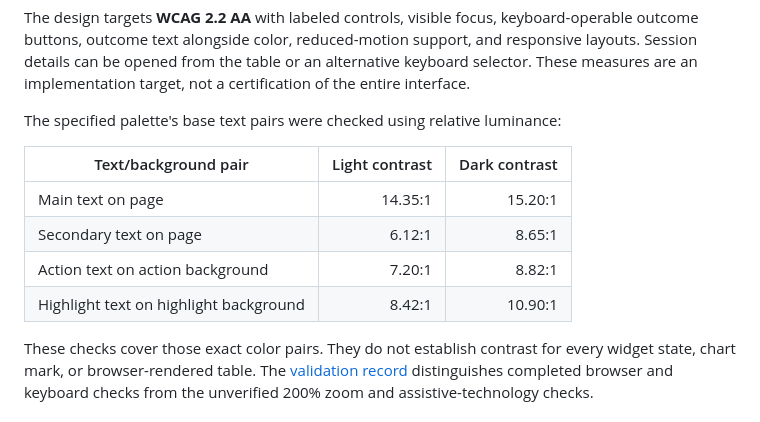
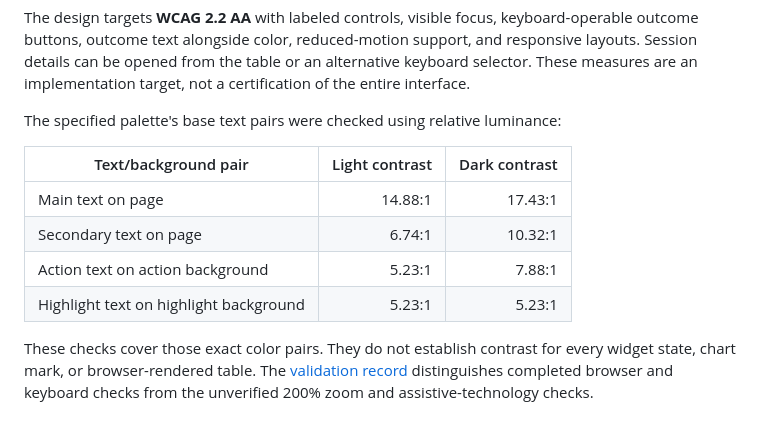
Before and after one commit to akriti-adarsh/online-shopper-purchase-prediction, a Markdown page: README.md, the part around one of its changes. GitHub-like rendering.

```diff
--- a/README.md
+++ b/README.md
@@ -395,10 +395,10 @@ The specified palette's base text pairs were checked using relative luminance:
 
 | Text/background pair | Light contrast | Dark contrast |
 |---|---:|---:|
-| Main text on page | 14.35:1 | 15.20:1 |
-| Secondary text on page | 6.12:1 | 8.65:1 |
-| Action text on action background | 7.20:1 | 8.82:1 |
-| Highlight text on highlight background | 8.42:1 | 10.90:1 |
+| Main text on page | 14.88:1 | 17.43:1 |
+| Secondary text on page | 6.74:1 | 10.32:1 |
+| Action text on action background | 5.23:1 | 7.88:1 |
+| Highlight text on highlight background | 5.23:1 | 5.23:1 |
 
 These checks cover those exact color pairs. They do not establish contrast for every widget state, chart mark, or browser-rendered table. The [validation record](docs/validation.md) distinguishes completed browser and keyboard checks from the unverified 200% zoom and assistive-technology checks.
 
```
Also changed, not shown: other parts of README.md (+5 -5 lines), docs/validation.md (+2 -0 lines), docs/screenshots/desktop-dark.png, docs/screenshots/desktop-light.png, docs/screenshots/mobile-dark.png, docs/screenshots/mobile-light.png, 4 other files.
